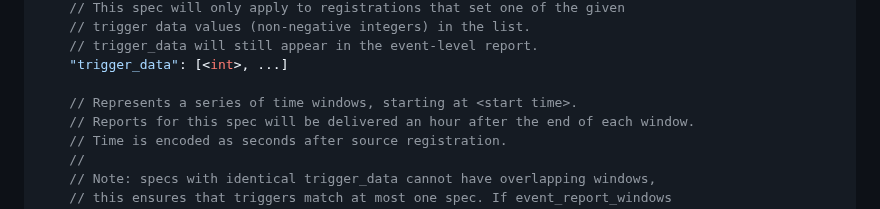
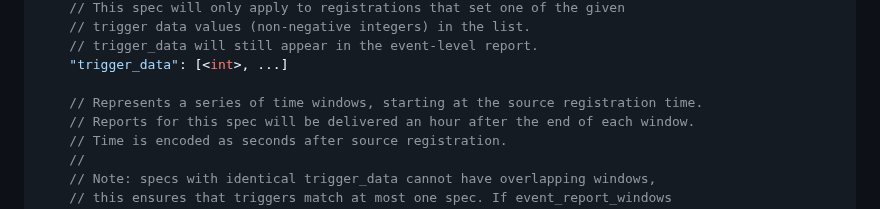
Before and after one commit to WICG/attribution-reporting-api, a Markdown page: flexible_event_config.md, the part around the change. GitHub-like rendering.

```diff
--- a/flexible_event_config.md
+++ b/flexible_event_config.md
@@ -37,7 +37,7 @@ We will add two optional parameters to the JSON in `Attribution-Reporting-Regist
     // trigger_data will still appear in the event-level report.
     "trigger_data": [<int>, ...]
 
-    // Represents a series of time windows, starting at <start time>.
+    // Represents a series of time windows, starting at the source registration time.
     // Reports for this spec will be delivered an hour after the end of each window.
     // Time is encoded as seconds after source registration.
     //
```
